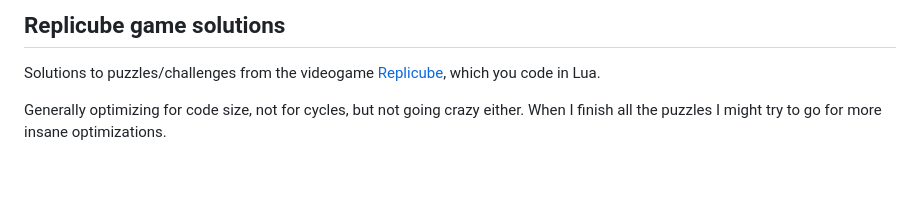
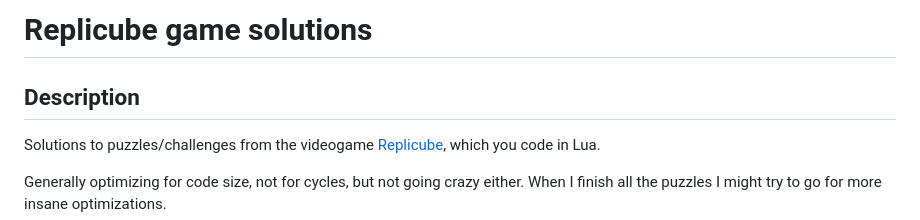
Before and after one commit to Kartones/replicube-game-solutions, a Markdown page: README.md, the part around one of its changes. Rendered like a GitHub page; blank space fills up the shorter version.

```diff
--- a/README.md
+++ b/README.md
@@ -1,4 +1,6 @@
-## Replicube game solutions
+# Replicube game solutions
+
+## Description
 
 Solutions to puzzles/challenges from the videogame [Replicube](https://store.steampowered.com/app/3401490/Replicube/), which you code in Lua.
 
```
Also changed, not shown: other parts of README.md (+10 -1 lines), my-sandbox-projects/zelda-link-1-render.png (added), my-sandbox-projects/zelda-link-1.png (added), my-sandbox-projects/zelda-link-2-render.png (added), my-sandbox-projects/zelda-link-2.png (added), 1 other file.
